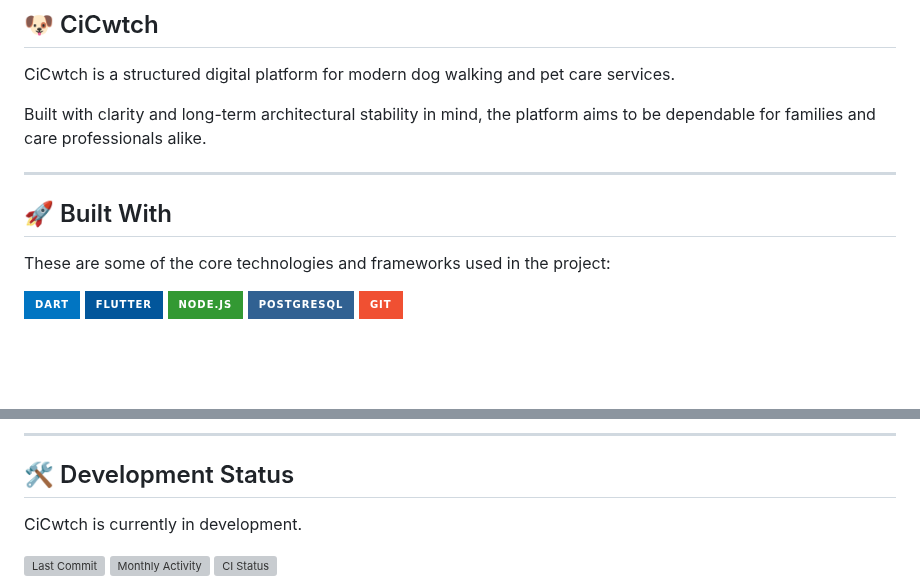
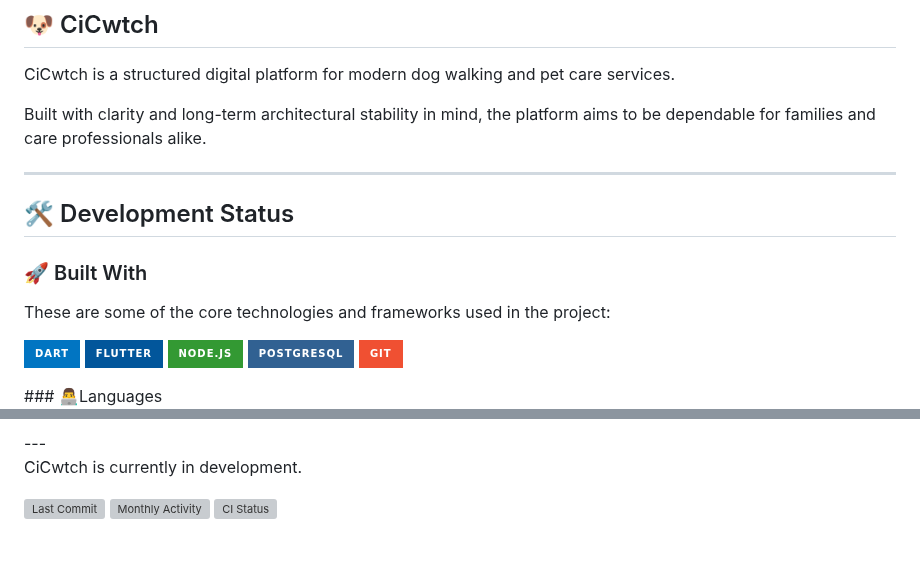
Before and after one commit to nathcymru/CiCwtch, a Markdown page: README.md, 2 parts joined by grey strips. Drawn GitHub-style; badges without logos; blank space fills up the shorter version; grey boxes are pictures that could not be loaded.

Commit message:
Refactor README structure and content
Reorganize README sections and update technology list.

```diff
--- a/README.md
+++ b/README.md
@@ -28,8 +28,8 @@ CiCwtch is a structured digital platform for modern dog walking and pet care ser
 Built with clarity and long-term architectural stability in mind, the platform aims to be dependable for families and care professionals alike.
 
 ---
-
-## 🚀 Built With
+## 🛠️ Development Status
+### 🚀 Built With
 
 These are some of the core technologies and frameworks used in the project:
 
@@ -40,4 +40,5 @@ These are some of the core technologies and frameworks used in the project:
     <img src="https://img.shields.io/badge/PostgreSQL-316192?style=for-the-badge&logo=postgresql&logoColor=white" alt="PostgreSQL" />
     <img src="https://img.shields.io/badge/Git-F05032?style=for-the-badge&logo=git&logoColor=white" alt="Git" />
 </p>
+### 👨‍💻Languages
 
@@ -44,6 +48,6 @@ These are some of the core technologies and frameworks used in the project:
 ---
 
-## 🛠️ Development Status
+
 
 CiCwtch is currently in development.
 
```
Also changed, not shown: other parts of README.md (+3 -7 lines).
